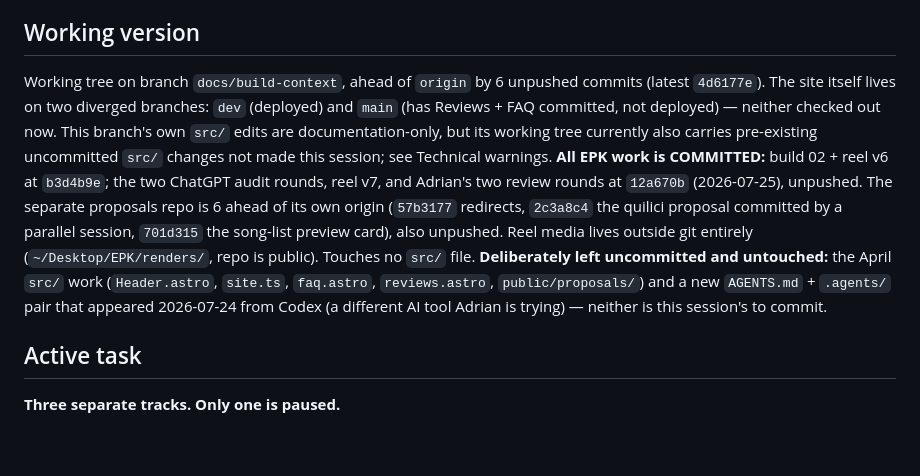
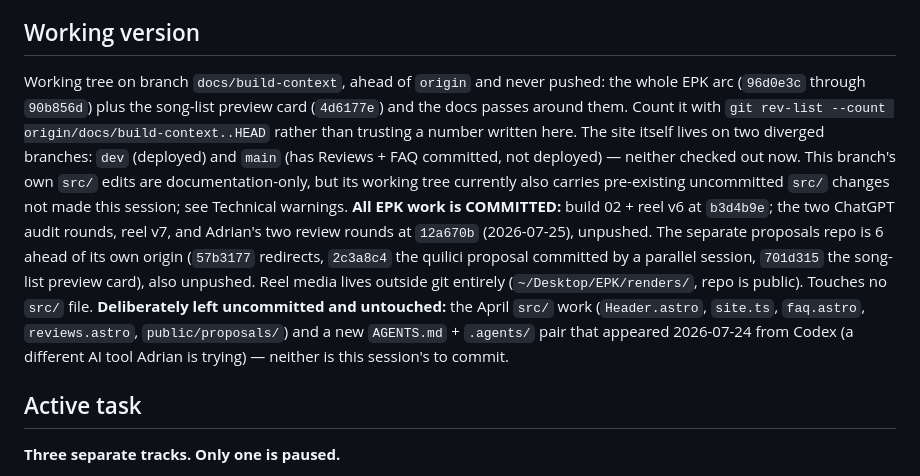
Before and after one commit to adriangreenway/greenway-website, a Markdown page: docs/CURRENT_STATE.md, the part around the change. Drawn GitHub-style; blank space fills up the shorter version.

Commit message:
docs: stop hardcoding the unpushed-commit count, it keeps going stale
The count in Working version said 5 while the real number was 10; the fix I
made an hour ago said 6, wrong the moment it was written, since the commit
carrying the number increments the number.

Replaced with the commit range and the command to count it. A range stays true
as commits land on top of it.

Co-Authored-By: Claude Opus 5 <noreply@anthropic.com>

```diff
--- a/docs/CURRENT_STATE.md
+++ b/docs/CURRENT_STATE.md
@@ -9,7 +9,7 @@ Rules for this file (Claude Code, obey these):
 - Never delete a Known Issue without fixing it or moving it to ROADMAP.md as deferred.
 
 ## Working version
-Working tree on branch `docs/build-context`, ahead of `origin` by 6 unpushed commits (latest `4d6177e`). The site itself lives on two diverged branches: `dev` (deployed) and `main` (has Reviews + FAQ committed, not deployed) — neither checked out now. This branch's own `src/` edits are documentation-only, but its working tree currently also carries pre-existing uncommitted `src/` changes not made this session; see Technical warnings. **All EPK work is COMMITTED:** build 02 + reel v6 at `b3d4b9e`; the two ChatGPT audit rounds, reel v7, and Adrian's two review rounds at `12a670b` (2026-07-25), unpushed. The separate proposals repo is 6 ahead of its own origin (`57b3177` redirects, `2c3a8c4` the quilici proposal committed by a parallel session, `701d315` the song-list preview card), also unpushed. Reel media lives outside git entirely (`~/Desktop/EPK/renders/`, repo is public). Touches no `src/` file. **Deliberately left uncommitted and untouched:** the April `src/` work (`Header.astro`, `site.ts`, `faq.astro`, `reviews.astro`, `public/proposals/`) and a new `AGENTS.md` + `.agents/` pair that appeared 2026-07-24 from Codex (a different AI tool Adrian is trying) — neither is this session's to commit.
+Working tree on branch `docs/build-context`, ahead of `origin` and never pushed: the whole EPK arc (`96d0e3c` through `90b856d`) plus the song-list preview card (`4d6177e`) and the docs passes around them. Count it with `git rev-list --count origin/docs/build-context..HEAD` rather than trusting a number written here. The site itself lives on two diverged branches: `dev` (deployed) and `main` (has Reviews + FAQ committed, not deployed) — neither checked out now. This branch's own `src/` edits are documentation-only, but its working tree currently also carries pre-existing uncommitted `src/` changes not made this session; see Technical warnings. **All EPK work is COMMITTED:** build 02 + reel v6 at `b3d4b9e`; the two ChatGPT audit rounds, reel v7, and Adrian's two review rounds at `12a670b` (2026-07-25), unpushed. The separate proposals repo is 6 ahead of its own origin (`57b3177` redirects, `2c3a8c4` the quilici proposal committed by a parallel session, `701d315` the song-list preview card), also unpushed. Reel media lives outside git entirely (`~/Desktop/EPK/renders/`, repo is public). Touches no `src/` file. **Deliberately left uncommitted and untouched:** the April `src/` work (`Header.astro`, `site.ts`, `faq.astro`, `reviews.astro`, `public/proposals/`) and a new `AGENTS.md` + `.agents/` pair that appeared 2026-07-24 from Codex (a different AI tool Adrian is trying) — neither is this session's to commit.
 ## Active task
 **Three separate tracks. Only one is paused.**
 
```
